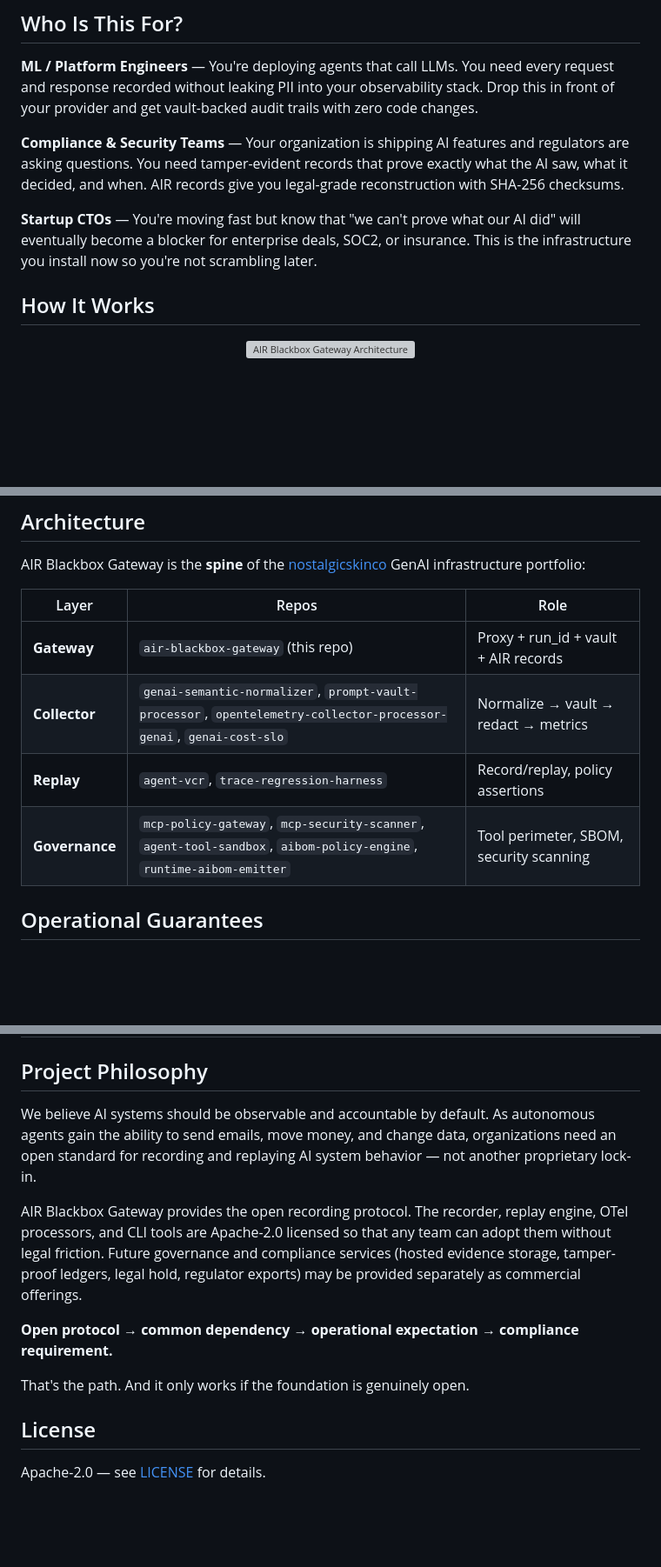
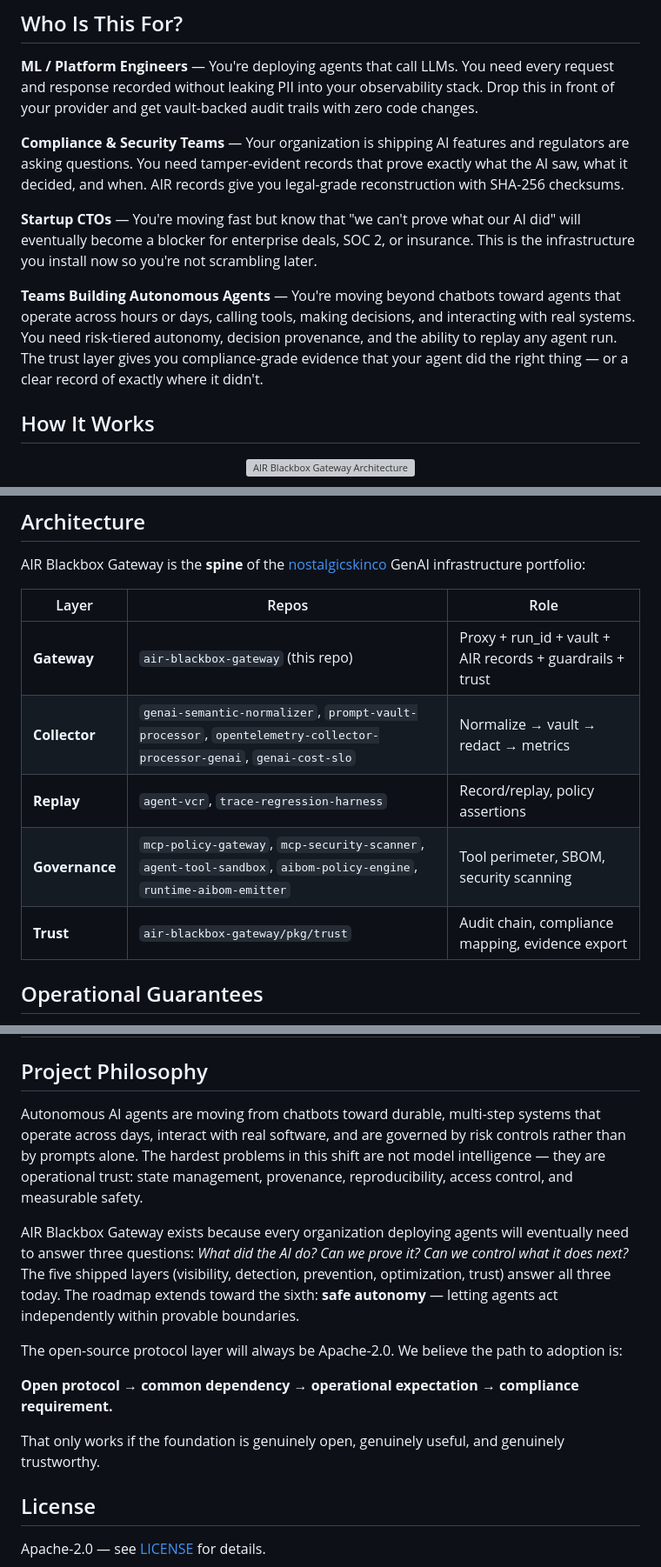
Before and after one commit to nostalgicskinco/air-blackbox-gateway, a Markdown page: README.md, 3 parts joined by grey strips. Shown at 87% size. Rendered like a GitHub page; blank space fills up the shorter version; grey boxes are pictures that could not be loaded.

```diff
--- a/README.md
+++ b/README.md
@@ -17,7 +17,9 @@ When an autonomous agent sends an email, moves money, or changes data, someone w
 
 **Compliance & Security Teams** — Your organization is shipping AI features and regulators are asking questions. You need tamper-evident records that prove exactly what the AI saw, what it decided, and when. AIR records give you legal-grade reconstruction with SHA-256 checksums.
 
-**Startup CTOs** — You're moving fast but know that "we can't prove what our AI did" will eventually become a blocker for enterprise deals, SOC2, or insurance. This is the infrastructure you install now so you're not scrambling later.
+**Startup CTOs** — You're moving fast but know that "we can't prove what our AI did" will eventually become a blocker for enterprise deals, SOC 2, or insurance. This is the infrastructure you install now so you're not scrambling later.
+
+**Teams Building Autonomous Agents** — You're moving beyond chatbots toward agents that operate across hours or days, calling tools, making decisions, and interacting with real systems. You need risk-tiered autonomy, decision provenance, and the ability to replay any agent run. The trust layer gives you compliance-grade evidence that your agent did the right thing — or a clear record of exactly where it didn't.
 
 ## How It Works
 
@@ -167,10 +172,11 @@ AIR Blackbox Gateway is the **spine** of the [nostalgicskinco](https://github.co
 
 | Layer | Repos | Role |
 |---|---|---|
-| **Gateway** | `air-blackbox-gateway` (this repo) | Proxy + run_id + vault + AIR records |
+| **Gateway** | `air-blackbox-gateway` (this repo) | Proxy + run_id + vault + AIR records + guardrails + trust |
 | **Collector** | `genai-semantic-normalizer`, `prompt-vault-processor`, `opentelemetry-collector-processor-genai`, `genai-cost-slo` | Normalize → vault → redact → metrics |
 | **Replay** | `agent-vcr`, `trace-regression-harness` | Record/replay, policy assertions |
 | **Governance** | `mcp-policy-gateway`, `mcp-security-scanner`, `agent-tool-sandbox`, `aibom-policy-engine`, `runtime-aibom-emitter` | Tool perimeter, SBOM, security scanning |
+| **Trust** | `air-blackbox-gateway/pkg/trust` | Audit chain, compliance mapping, evidence export |
 
 ## Operational Guarantees
 
@@ -271,13 +323,15 @@ The open-source protocol layer (recording, replay, detection, OTel processors, C
 
 ## Project Philosophy
 
-We believe AI systems should be observable and accountable by default. As autonomous agents gain the ability to send emails, move money, and change data, organizations need an open standard for recording and replaying AI system behavior — not another proprietary lock-in.
+Autonomous AI agents are moving from chatbots toward durable, multi-step systems that operate across days, interact with real software, and are governed by risk controls rather than by prompts alone. The hardest problems in this shift are not model intelligence — they are operational trust: state management, provenance, reproducibility, access control, and measurable safety.
 
-AIR Blackbox Gateway provides the open recording protocol. The recorder, replay engine, OTel processors, and CLI tools are Apache-2.0 licensed so that any team can adopt them without legal friction. Future governance and compliance services (hosted evidence storage, tamper-proof ledgers, legal hold, regulator exports) may be provided separately as commercial offerings.
+AIR Blackbox Gateway exists because every organization deploying agents will eventually need to answer three questions: *What did the AI do? Can we prove it? Can we control what it does next?* The five shipped layers (visibility, detection, prevention, optimization, trust) answer all three today. The roadmap extends toward the sixth: **safe autonomy** — letting agents act independently within provable boundaries.
+
+The open-source protocol layer will always be Apache-2.0. We believe the path to adoption is:
 
 **Open protocol → common dependency → operational expectation → compliance requirement.**
 
-That's the path. And it only works if the foundation is genuinely open.
+That only works if the foundation is genuinely open, genuinely useful, and genuinely trustworthy.
 
 ## License
 
```
Also changed, not shown: other parts of README.md (+74 -25 lines).
